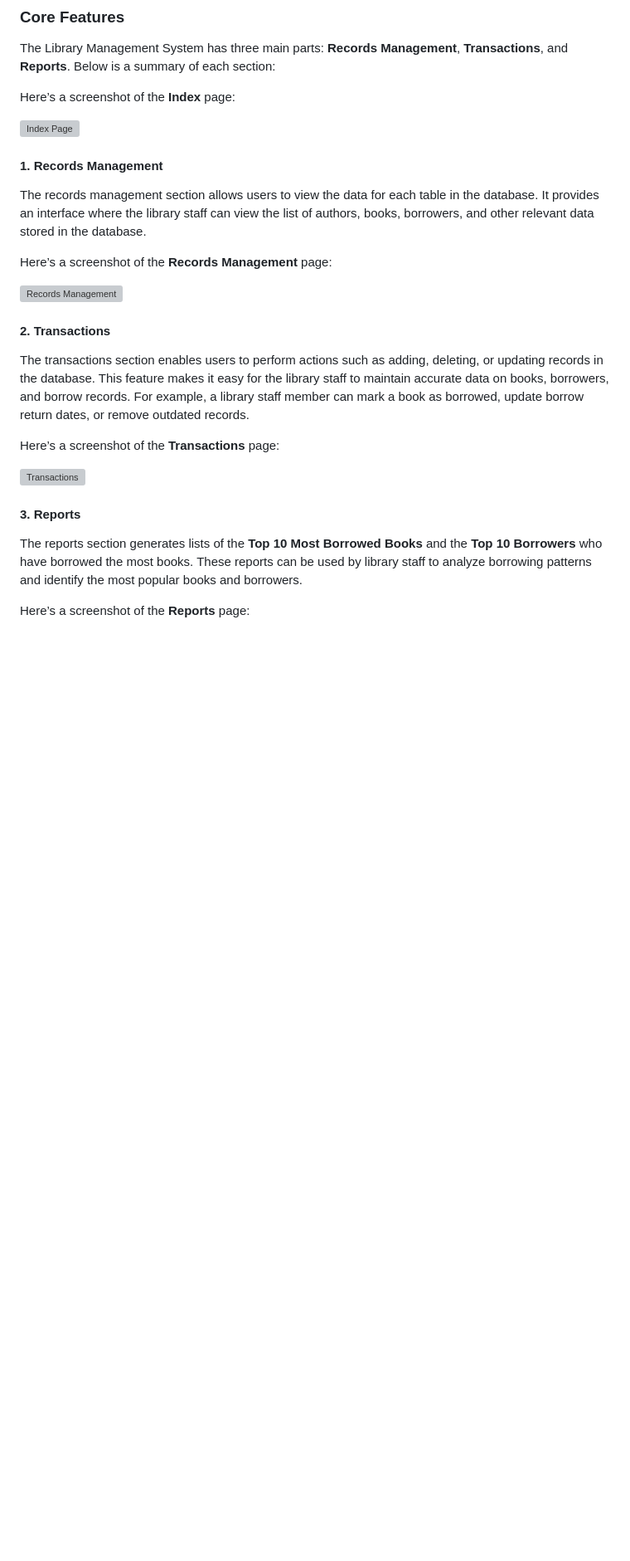
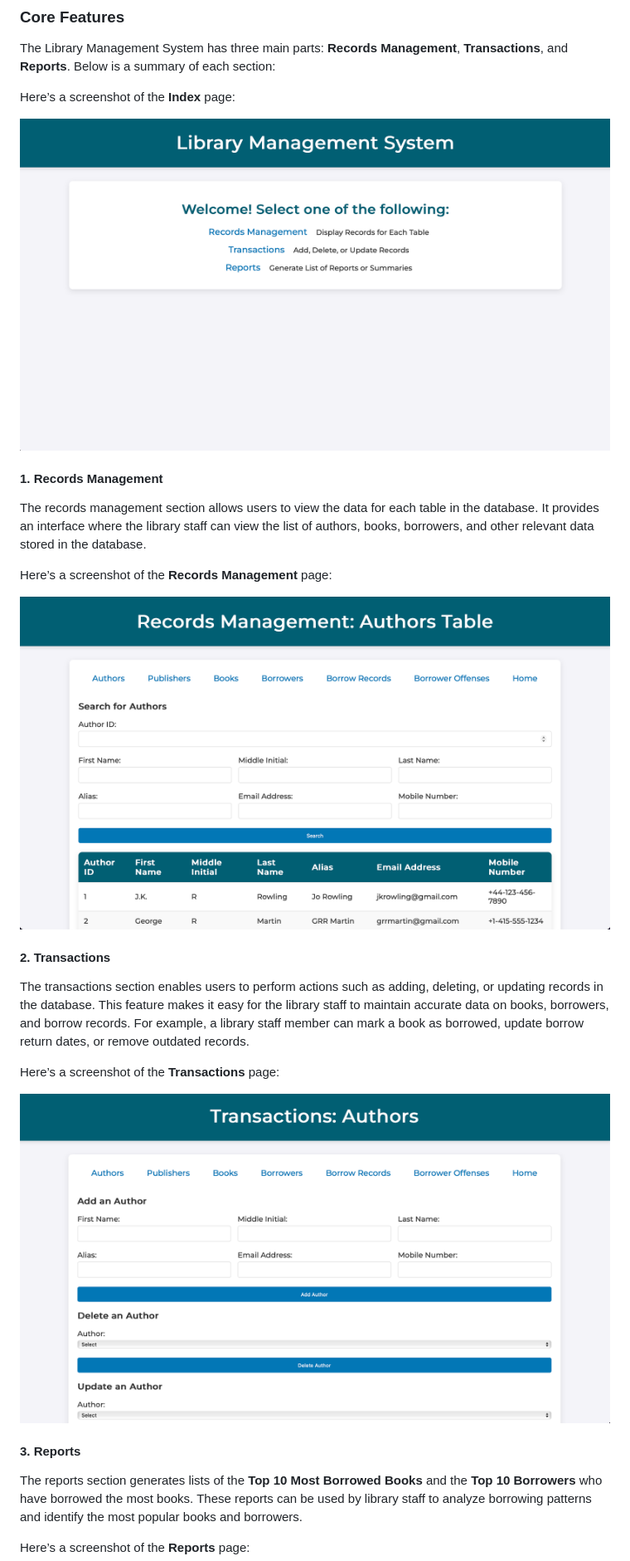
Before and after one commit to markcelemen/harvard-cs50x-final-project, a Markdown page: README.md, the part around one of its changes. Shown at 83% size. Rendered like a GitHub page; blank space fills up the shorter version; grey boxes are pictures that could not be loaded.

Commit message:
Fixed image links

```diff
--- a/README.md
+++ b/README.md
@@ -52,21 +52,21 @@ The Library Management System has three main parts: **Records Management**, **Tr
 
 Here’s a screenshot of the **Index** page:
 
-![Index Page](index.png)
+![Index Page](images/index.png)
 
 #### 1. Records Management
 The records management section allows users to view the data for each table in the database. It provides an interface where the library staff can view the list of authors, books, borrowers, and other relevant data stored in the database.
 
 Here’s a screenshot of the **Records Management** page:
 
-![Records Management](records.png)
+![Records Management](images/records.png)
 
 #### 2. Transactions
 The transactions section enables users to perform actions such as adding, deleting, or updating records in the database. This feature makes it easy for the library staff to maintain accurate data on books, borrowers, and borrow records. For example, a library staff member can mark a book as borrowed, update borrow return dates, or remove outdated records.
 
 Here’s a screenshot of the **Transactions** page:
 
-![Transactions](transactions.png)
+![Transactions](images/transactions.png)
 
 #### 3. Reports
 The reports section generates lists of the **Top 10 Most Borrowed Books** and the **Top 10 Borrowers** who have borrowed the most books. These reports can be used by library staff to analyze borrowing patterns and identify the most popular books and borrowers.
```
Also changed, not shown: other parts of README.md (+4 -4 lines).
